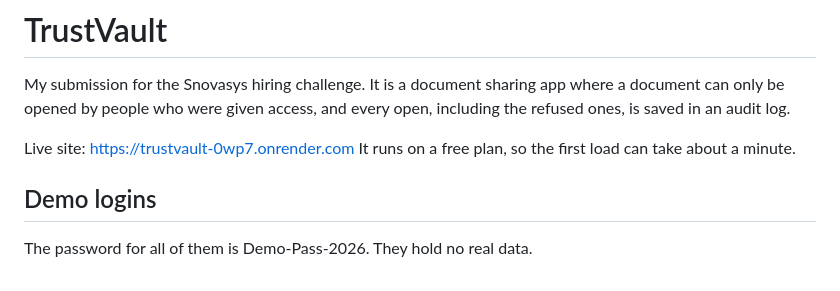
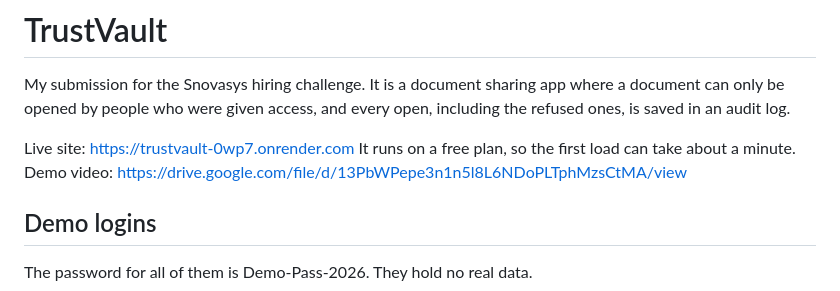
Before and after one commit to shaikvaneesha11/TrustVault, a Markdown page: README.md, the part around the change. GitHub-like rendering.

Commit message:
Add demo video link

```diff
--- a/README.md
+++ b/README.md
@@ -6,6 +6,7 @@ open, including the refused ones, is saved in an audit log.
 
 Live site: https://trustvault-0wp7.onrender.com
 It runs on a free plan, so the first load can take about a minute.
+Demo video: https://drive.google.com/file/d/13PbWPepe3n1n5l8L6NDoPLTphMzsCtMA/view
 
 ## Demo logins
 The password for all of them is Demo-Pass-2026. They hold no real data.
```
